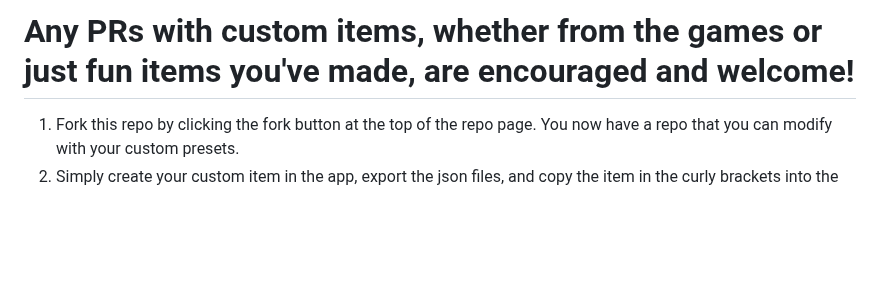
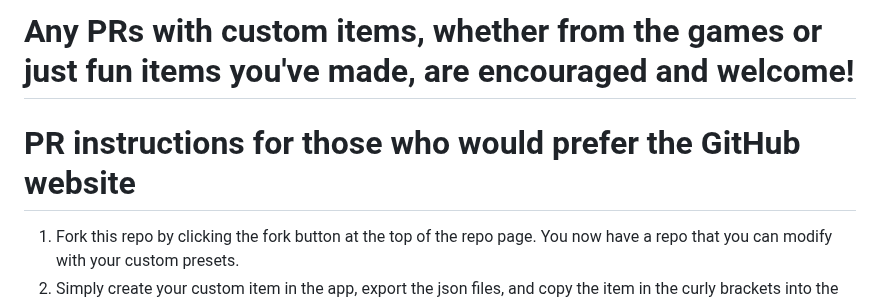
Before and after one commit to AidanLeeCalamera/Pip-Boy-Inventory-JSON-Generator, a Markdown page: README.md, the part around the change. Rendered like a GitHub page; blank space fills up the shorter version.

```diff
--- a/README.md
+++ b/README.md
@@ -42,6 +42,7 @@ A HTML page for generating items.json files for the [Pip-Boy inventory patch](ht
    **Note:** Remember to also upload your new image file to the DATA folder on your Pip-Boy.
 
 # Any PRs with custom items, whether from the games or just fun items you've made, are encouraged and welcome!
+# PR instructions for those who would prefer the GitHub website
 1. Fork this repo by clicking the fork button at the top of the repo page. You now have a repo that you can modify with your custom presets.
 2. Simply create your custom item in the app, export the json files, and copy the item in the curly brackets into the corresponding preset js file. (If you have any custom sounds or images, you should add those to community_DATA)<br/>
 
```
